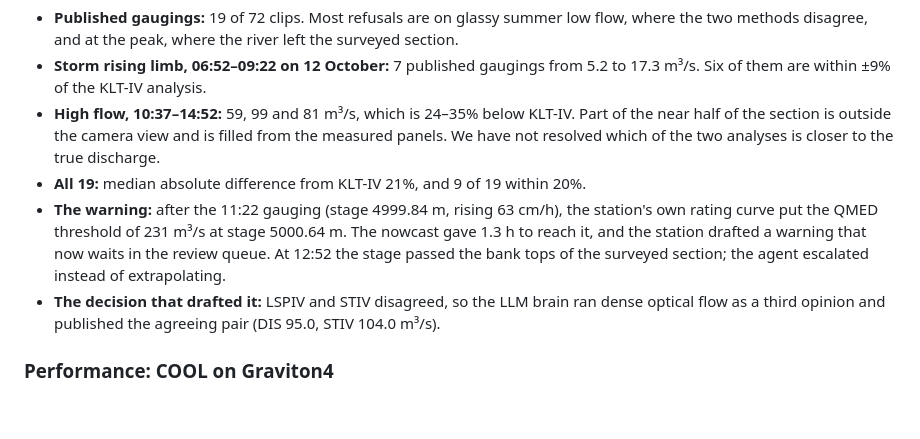
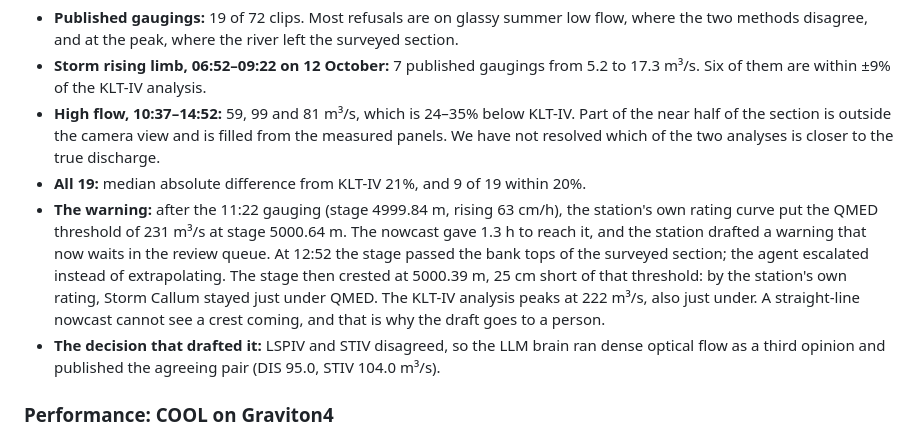
Before and after one commit to RaYYeR220/thalweg, a Markdown page: README.md, the part around the change. Rendered like a GitHub page; blank space fills up the shorter version.

Commit message:
Storm Callum warning: drafted at 11:22, crest stayed below the QMED stage

```diff
--- a/README.md
+++ b/README.md
@@ -86,7 +86,7 @@ The River Dart station replays real footage from Austins Bridge (Perks 2024, CC
 - **Storm rising limb, 06:52–09:22 on 12 October:** 7 published gaugings from 5.2 to 17.3 m³/s. Six of them are within ±9% of the KLT-IV analysis.
 - **High flow, 10:37–14:52:** 59, 99 and 81 m³/s, which is 24–35% below KLT-IV. Part of the near half of the section is outside the camera view and is filled from the measured panels. We have not resolved which of the two analyses is closer to the true discharge.
 - **All 19:** median absolute difference from KLT-IV 21%, and 9 of 19 within 20%.
-- **The warning:** after the 11:22 gauging (stage 4999.84 m, rising 63 cm/h), the station's own rating curve put the QMED threshold of 231 m³/s at stage 5000.64 m. The nowcast gave 1.3 h to reach it, and the station drafted a warning that now waits in the review queue. At 12:52 the stage passed the bank tops of the surveyed section; the agent escalated instead of extrapolating.
+- **The warning:** after the 11:22 gauging (stage 4999.84 m, rising 63 cm/h), the station's own rating curve put the QMED threshold of 231 m³/s at stage 5000.64 m. The nowcast gave 1.3 h to reach it, and the station drafted a warning that now waits in the review queue. At 12:52 the stage passed the bank tops of the surveyed section; the agent escalated instead of extrapolating. The stage then crested at 5000.39 m, 25 cm short of that threshold: by the station's own rating, Storm Callum stayed just under QMED. The KLT-IV analysis peaks at 222 m³/s, also just under. A straight-line nowcast cannot see a crest coming, and that is why the draft goes to a person.
 - **The decision that drafted it:** LSPIV and STIV disagreed, so the LLM brain ran dense optical flow as a third opinion and published the agreeing pair (DIS 95.0, STIV 104.0 m³/s).
 
 ### Performance: COOL on Graviton4
```
Also changed, not shown: CLAIMS.md (+2 -1 lines), docs/report.md (+2 -2 lines).
